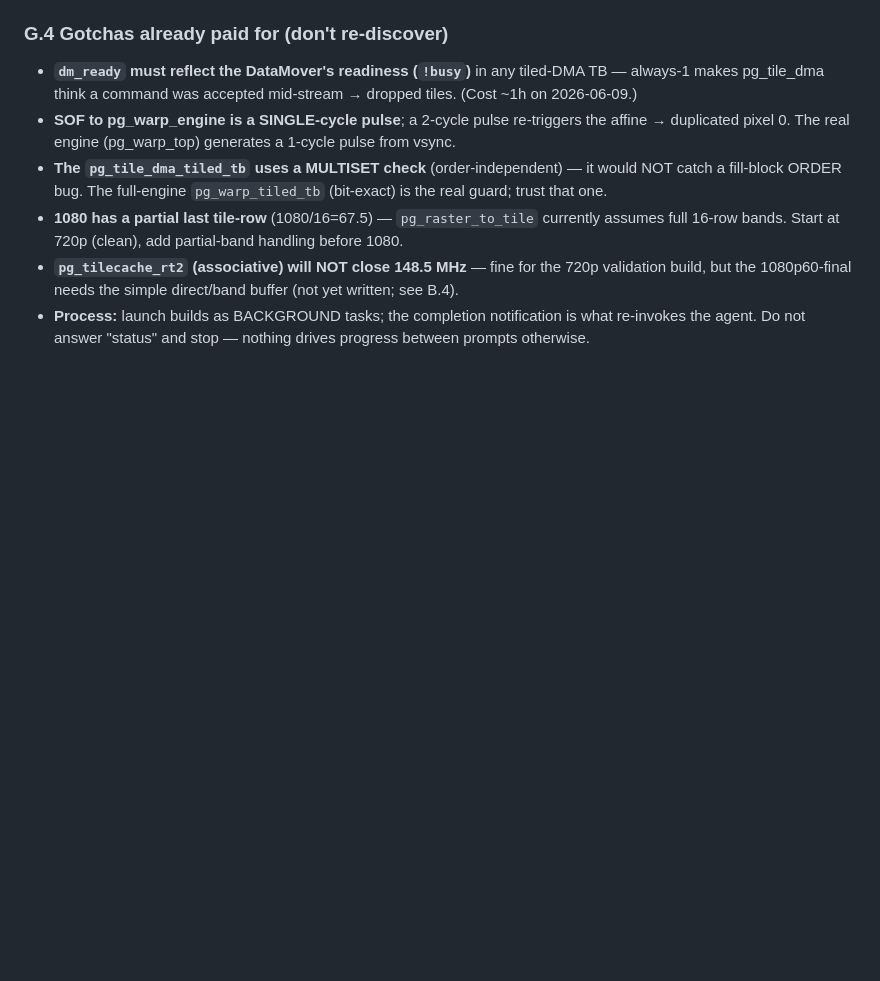
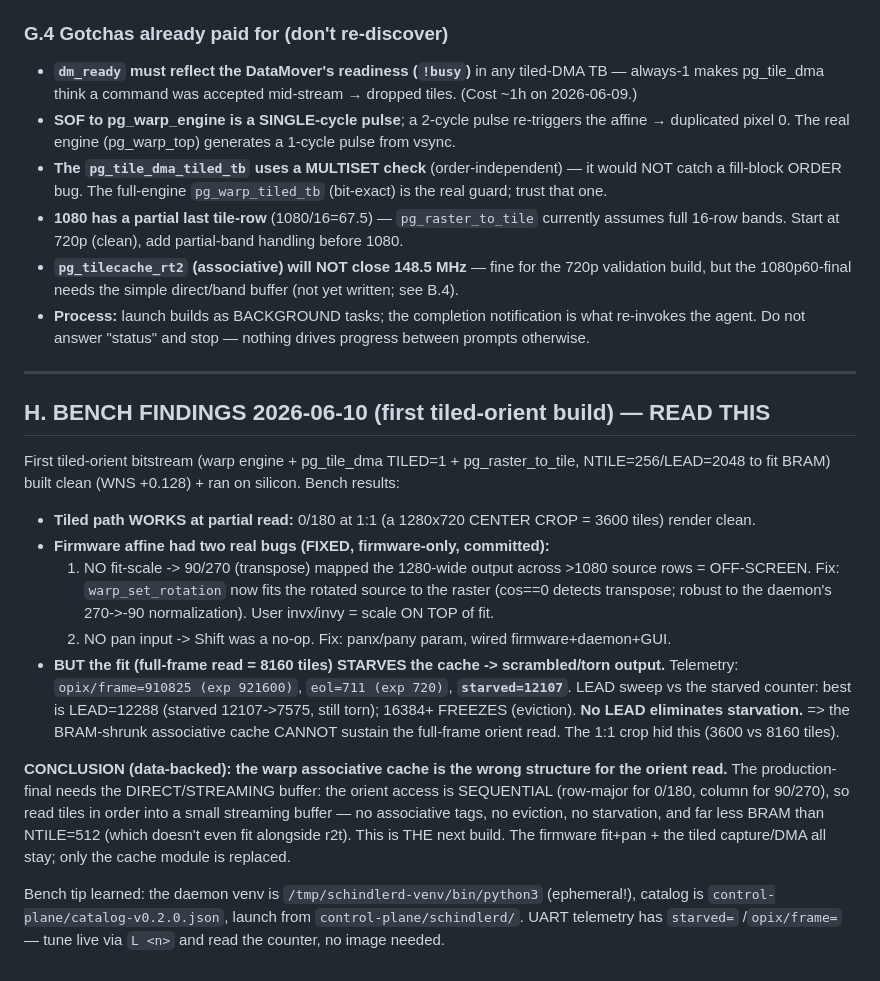
Before and after one commit to ibkickinit/schindler-clone, a Markdown page: docs/CURRENT-STATE.md, the part around the change. Rendered like a GitHub page; blank space fills up the shorter version.

Commit message:
docs(orient): bench findings — warp cache starves full-frame read; direct buffer needed
Telemetry-proven: fit (8160 tiles) starves NTILE=256 (starved=12107, no LEAD fixes it; best 12288
=7575, 16384 freezes). 1:1 crop (3600 tiles) hid it. Firmware fit(90/270)+pan fixes are correct and
stay; the associative cache must be replaced by a sequential streaming buffer (the production-final).

```diff
--- a/docs/CURRENT-STATE.md
+++ b/docs/CURRENT-STATE.md
@@ -176,3 +176,32 @@ W=sim/.v3; rm -rf $W; mkdir -p $W; cd $W; xvlog --nolog ../../hdl/pg_affine.v ..
   1080p60-final needs the simple direct/band buffer (not yet written; see B.4).
 - **Process:** launch builds as BACKGROUND tasks; the completion notification is what re-invokes the agent.
   Do not answer "status" and stop — nothing drives progress between prompts otherwise.
+
+---
+
+## H. BENCH FINDINGS 2026-06-10 (first tiled-orient build) — READ THIS
+
+First tiled-orient bitstream (warp engine + pg_tile_dma TILED=1 + pg_raster_to_tile, NTILE=256/LEAD=2048
+to fit BRAM) built clean (WNS +0.128) + ran on silicon. Bench results:
+
+- **Tiled path WORKS at partial read:** 0/180 at 1:1 (a 1280x720 CENTER CROP = 3600 tiles) render clean.
+- **Firmware affine had two real bugs (FIXED, firmware-only, committed):**
+  1. NO fit-scale -> 90/270 (transpose) mapped the 1280-wide output across >1080 source rows = OFF-SCREEN.
+     Fix: `warp_set_rotation` now fits the rotated source to the raster (cos==0 detects transpose; robust
+     to the daemon's 270->-90 normalization). User invx/invy = scale ON TOP of fit.
+  2. NO pan input -> Shift was a no-op. Fix: panx/pany param, wired firmware+daemon+GUI.
+- **BUT the fit (full-frame read = 8160 tiles) STARVES the cache -> scrambled/torn output.** Telemetry:
+  `opix/frame=910825 (exp 921600)`, `eol=711 (exp 720)`, **`starved=12107`**. LEAD sweep vs the starved
+  counter: best is LEAD=12288 (starved 12107->7575, still torn); 16384+ FREEZES (eviction). **No LEAD
+  eliminates starvation.** => the BRAM-shrunk associative cache CANNOT sustain the full-frame orient read.
+  The 1:1 crop hid this (3600 vs 8160 tiles).
+
+**CONCLUSION (data-backed): the warp associative cache is the wrong structure for the orient read.** The
+production-final needs the DIRECT/STREAMING buffer: the orient access is SEQUENTIAL (row-major for 0/180,
+column for 90/270), so read tiles in order into a small streaming buffer — no associative tags, no eviction,
+no starvation, and far less BRAM than NTILE=512 (which doesn't even fit alongside r2t). This is THE next
+build. The firmware fit+pan + the tiled capture/DMA all stay; only the cache module is replaced.
+
+Bench tip learned: the daemon venv is `/tmp/schindlerd-venv/bin/python3` (ephemeral!), catalog is
+`control-plane/catalog-v0.2.0.json`, launch from `control-plane/schindlerd/`. UART telemetry has `starved=`
+/`opix/frame=` — tune live via `L <n>` and read the counter, no image needed.
```
